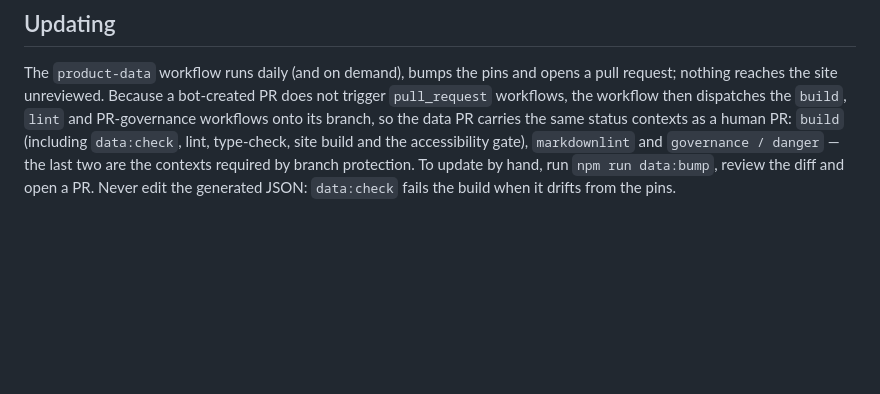
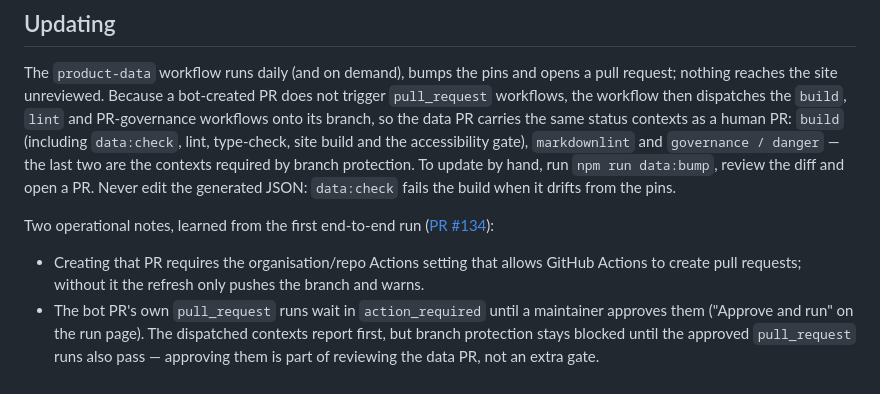
Before and after one commit to HorneroOS/website, a Markdown page: docs/PRODUCT_DATA.md, the part around the change. Rendered like a GitHub page; blank space fills up the shorter version.

Commit message:
docs(product-data): record bot PR approval step from PR #134

```diff
--- a/docs/PRODUCT_DATA.md
+++ b/docs/PRODUCT_DATA.md
@@ -69,3 +69,15 @@ accessibility gate), `markdownlint` and `governance / danger` — the last
 two are the contexts required by branch protection. To update by
 hand, run `npm run data:bump`, review the diff and open a PR. Never edit the
 generated JSON: `data:check` fails the build when it drifts from the pins.
+
+Two operational notes, learned from the first end-to-end run
+([PR #134](https://github.com/HorneroOS/website/pull/134)):
+
+- Creating that PR requires the organisation/repo Actions setting that
+  allows GitHub Actions to create pull requests; without it the refresh
+  only pushes the branch and warns.
+- The bot PR's own `pull_request` runs wait in `action_required` until a
+  maintainer approves them ("Approve and run" on the run page). The
+  dispatched contexts report first, but branch protection stays blocked
+  until the approved `pull_request` runs also pass — approving them is
+  part of reviewing the data PR, not an extra gate.
```
